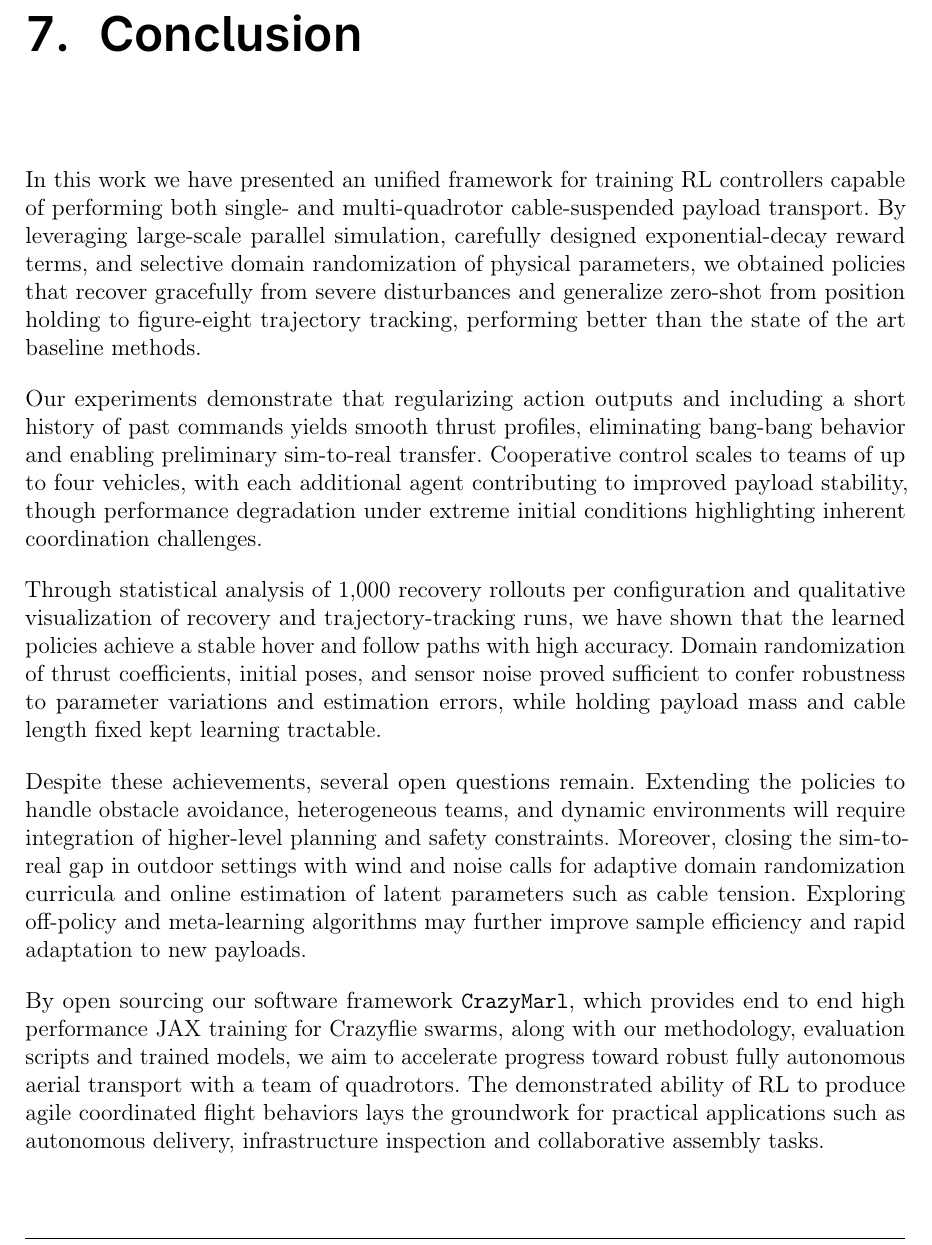
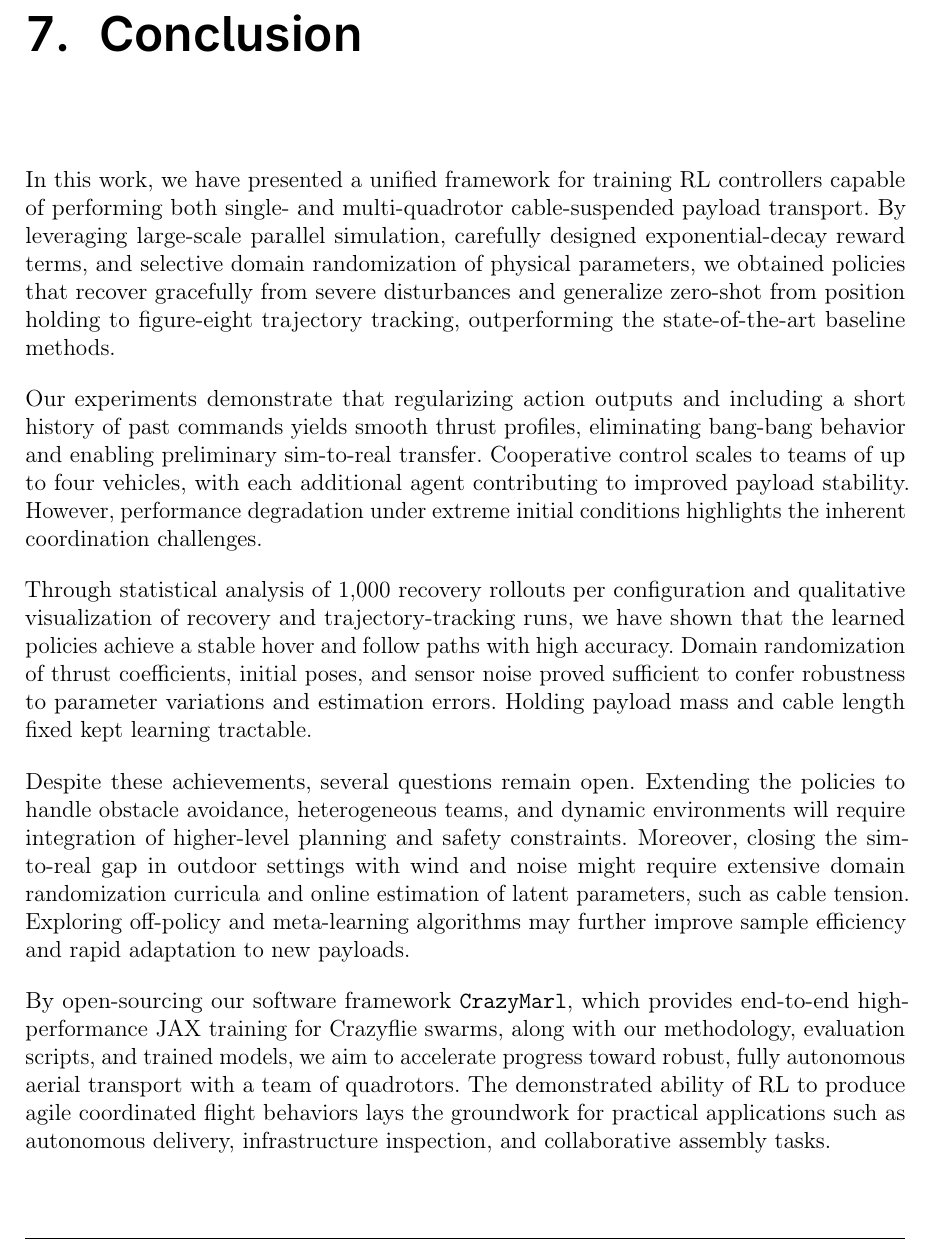
Before and after one commit to viktorlorentz/quad-rl, a LaTeX thesis (thesis/thesis.tex, which reads thesis/chapters/7-conclusion.tex): part of page 66 of 71, cut so that both start at the same text. Compiled offline with pdfLaTeX.

Commit message:
final fixes

```diff
--- a/thesis/chapters/7-conclusion.tex
+++ b/thesis/chapters/7-conclusion.tex
@@ -1,11 +1,11 @@
 \chapter{Conclusion}
 
-In this work we have presented an unified framework for training \gls{rl} controllers capable of performing both single- and multi-quadrotor cable-suspended payload transport. By leveraging large-scale parallel simulation, carefully designed exponential-decay reward terms, and selective domain randomization of physical parameters, we obtained policies that recover gracefully from severe disturbances and generalize zero-shot from position holding to figure-eight trajectory tracking, performing better than the state of the art baseline methods.
+In this work, we have presented a unified framework for training \gls{rl} controllers capable of performing both single- and multi-quadrotor cable-suspended payload transport. By leveraging large-scale parallel simulation, carefully designed exponential-decay reward terms, and selective domain randomization of physical parameters, we obtained policies that recover gracefully from severe disturbances and generalize zero-shot from position holding to figure-eight trajectory tracking, outperforming the state-of-the-art baseline methods.
 
-Our experiments demonstrate that regularizing action outputs and including a short history of past commands yields smooth thrust profiles, eliminating bang-bang behavior and enabling preliminary sim-to-real transfer. Cooperative control scales to teams of up to four vehicles, with each additional agent contributing to improved payload stability, though performance degradation under extreme initial conditions highlighting inherent coordination challenges.
+Our experiments demonstrate that regularizing action outputs and including a short history of past commands yields smooth thrust profiles, eliminating bang-bang behavior and enabling preliminary sim-to-real transfer. Cooperative control scales to teams of up to four vehicles, with each additional agent contributing to improved payload stability. However, performance degradation under extreme initial conditions highlights the inherent coordination challenges.
 
-Through statistical analysis of 1,000 recovery rollouts per configuration and qualitative visualization of recovery and trajectory-tracking runs, we have shown that the learned policies achieve a stable hover and follow paths with high accuracy. Domain randomization of thrust coefficients, initial poses, and sensor noise proved sufficient to confer robustness to parameter variations and estimation errors, while holding payload mass and cable length fixed kept learning tractable.
+Through statistical analysis of 1,000 recovery rollouts per configuration and qualitative visualization of recovery and trajectory-tracking runs, we have shown that the learned policies achieve a stable hover and follow paths with high accuracy. Domain randomization of thrust coefficients, initial poses, and sensor noise proved sufficient to confer robustness to parameter variations and estimation errors. Holding payload mass and cable length fixed kept learning tractable.
 
-Despite these achievements, several open questions remain. Extending the policies to handle obstacle avoidance, heterogeneous teams, and dynamic environments will require integration of higher-level planning and safety constraints. Moreover, closing the sim-to-real gap in outdoor settings with wind and noise calls for adaptive domain randomization curricula and online estimation of latent parameters such as cable tension. Exploring off-policy and meta-learning algorithms may further improve sample efficiency and rapid adaptation to new payloads.
+Despite these achievements, several questions remain open. Extending the policies to handle obstacle avoidance, heterogeneous teams, and dynamic environments will require integration of higher-level planning and safety constraints. Moreover, closing the sim-to-real gap in outdoor settings with wind and noise might require extensive domain randomization curricula and online estimation of latent parameters, such as cable tension. Exploring off-policy and meta-learning algorithms may further improve sample efficiency and rapid adaptation to new payloads.
 
-By open sourcing our software framework \texttt{CrazyMarl}, which provides end to end high performance JAX training for Crazyflie swarms, along with our methodology, evaluation scripts and trained models, we aim to accelerate progress toward robust fully autonomous aerial transport with a team of quadrotors. The demonstrated ability of \gls{rl} to produce agile coordinated flight behaviors lays the groundwork for practical applications such as autonomous delivery, infrastructure inspection and collaborative assembly tasks.
+By open-sourcing our software framework \texttt{CrazyMarl}, which provides end-to-end high-performance JAX training for Crazyflie swarms, along with our methodology, evaluation scripts, and trained models, we aim to accelerate progress toward robust, fully autonomous aerial transport with a team of quadrotors. The demonstrated ability of \gls{rl} to produce agile coordinated flight behaviors lays the groundwork for practical applications such as autonomous delivery, infrastructure inspection, and collaborative assembly tasks.
```
Also changed, not shown: thesis/settings/abstract.tex (+1 -1 lines).
